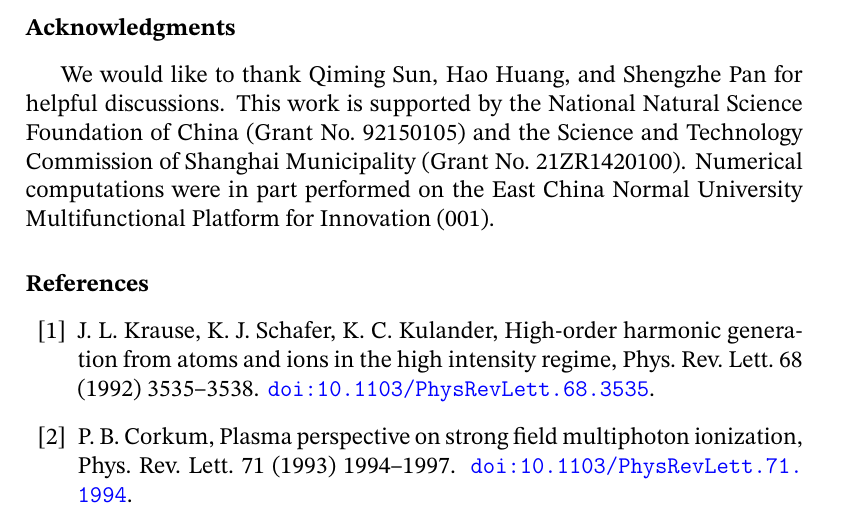
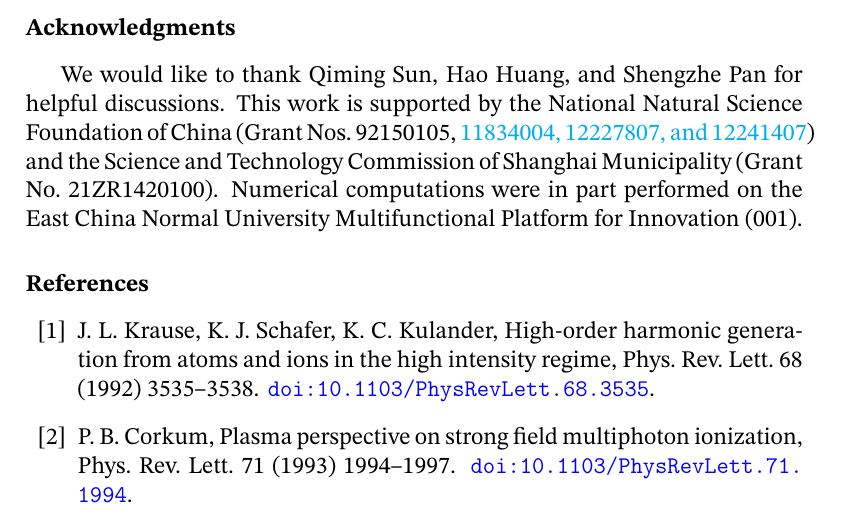
Before and after one commit to TheStarAlight/PyStructureFactor.TeX, a LaTeX paper (Article_PySF.tex): part of page 19 of 26, cut so that both start at the same text. Compiled offline with pdfLaTeX.

Commit message:
update grant number

```diff
--- a/Article_PySF.tex
+++ b/Article_PySF.tex
@@ -409,7 +409,7 @@ The tunneling ionization rate of molecules depends on the molecular orientation.
 \section*{Acknowledgments}
 
 We would like to thank Qiming Sun, Hao Huang, and Shengzhe Pan for helpful discussions.
-This work is supported by the National Natural Science Foundation of China (Grant No.\ 92150105) and the Science and Technology Commission of Shanghai Municipality (Grant No.\ 21ZR1420100).
+This work is supported by the National Natural Science Foundation of China (Grant Nos.\ 92150105, \cyan{11834004, 12227807, and 12241407}) and the Science and Technology Commission of Shanghai Municipality (Grant No.\ 21ZR1420100).
 Numerical computations were in part performed on the East China Normal University Multifunctional Platform for Innovation (001).
 
 \bibliographystyle{elsarticle-num}
```
Also changed, not shown: Article_PySF.pdf.
